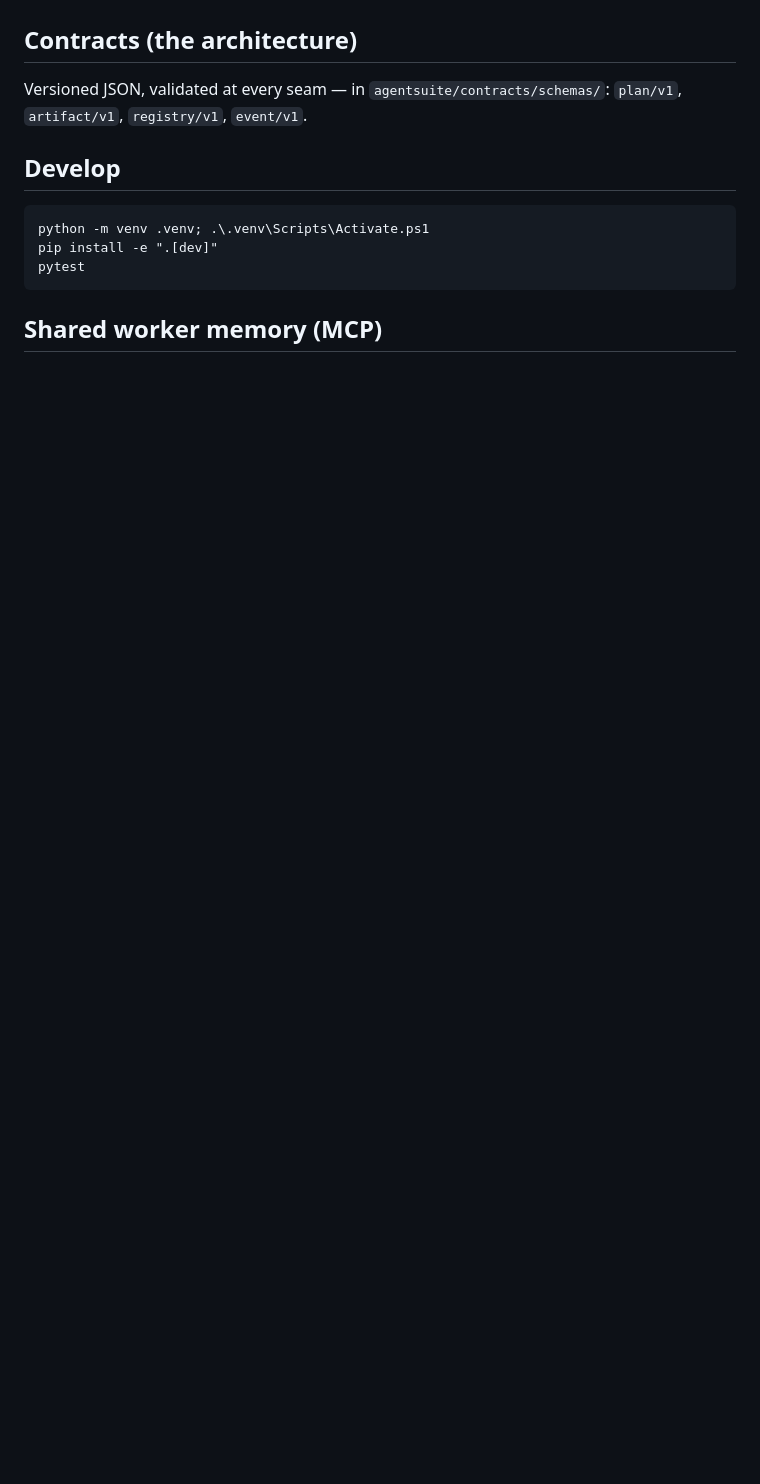
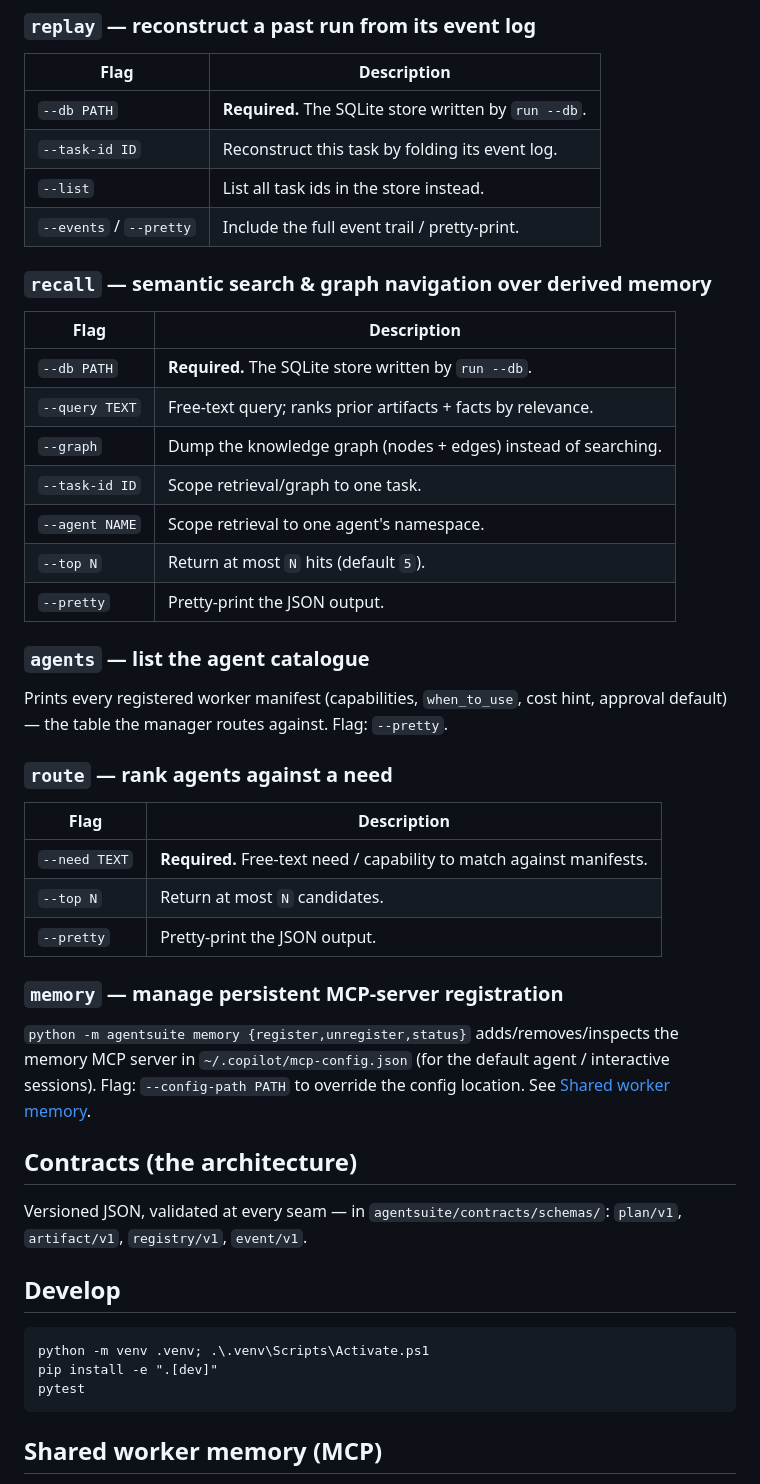
Before and after one commit to starkaritra/immortals, a Markdown page: README.md, the part around one of its changes. Rendered like a GitHub page; blank space fills up the shorter version.

```diff
--- a/README.md
+++ b/README.md
@@ -146,3 +209,37 @@ this CLI for you; running it by hand is for testing and dry-runs.
+### `replay` — reconstruct a past run from its event log
+| Flag | Description |
+|---|---|
+| `--db PATH` | **Required.** The SQLite store written by `run --db`. |
+| `--task-id ID` | Reconstruct this task by folding its event log. |
+| `--list` | List all task ids in the store instead. |
+| `--events` / `--pretty` | Include the full event trail / pretty-print. |
+
+### `recall` — semantic search & graph navigation over derived memory
+| Flag | Description |
+|---|---|
+| `--db PATH` | **Required.** The SQLite store written by `run --db`. |
+| `--query TEXT` | Free-text query; ranks prior artifacts + facts by relevance. |
+| `--graph` | Dump the knowledge graph (nodes + edges) instead of searching. |
+| `--task-id ID` | Scope retrieval/graph to one task. |
+| `--agent NAME` | Scope retrieval to one agent's namespace. |
+| `--top N` | Return at most `N` hits (default `5`). |
+| `--pretty` | Pretty-print the JSON output. |
+
+### `agents` — list the agent catalogue
+Prints every registered worker manifest (capabilities, `when_to_use`, cost hint, approval default)
+— the table the manager routes against. Flag: `--pretty`.
+
+### `route` — rank agents against a need
+| Flag | Description |
+|---|---|
+| `--need TEXT` | **Required.** Free-text need / capability to match against manifests. |
+| `--top N` | Return at most `N` candidates. |
+| `--pretty` | Pretty-print the JSON output. |
+
+### `memory` — manage persistent MCP-server registration
+`python -m agentsuite memory {register,unregister,status}` adds/removes/inspects the memory MCP
+server in `~/.copilot/mcp-config.json` (for the default agent / interactive sessions). Flag:
+`--config-path PATH` to override the config location. See [Shared worker memory](#shared-worker-memory-mcp).
 
 ## Contracts (the architecture)
 Versioned JSON, validated at every seam — in `agentsuite/contracts/schemas/`:
```
Also changed, not shown: other parts of README.md (+103 -38 lines).
